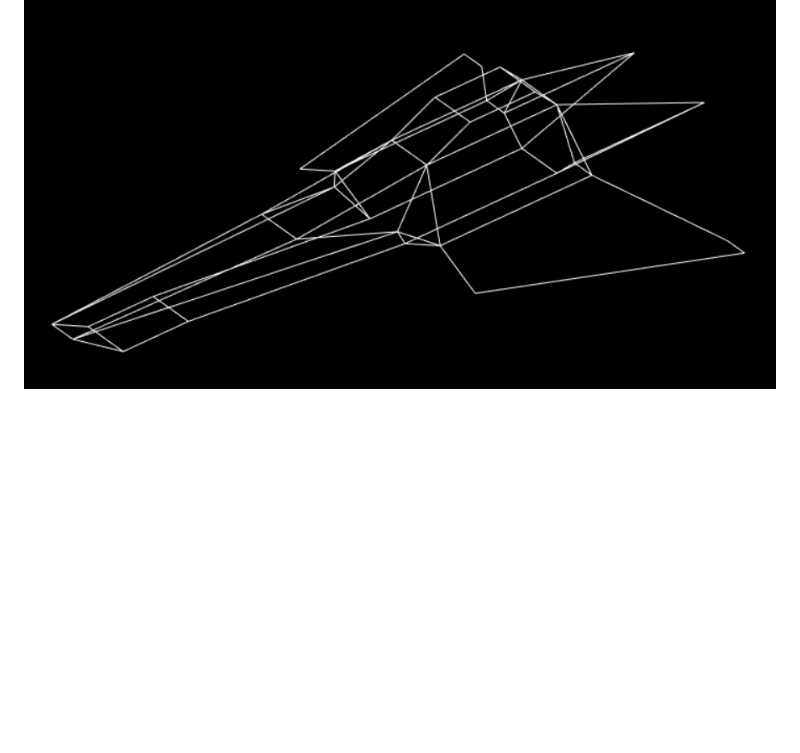
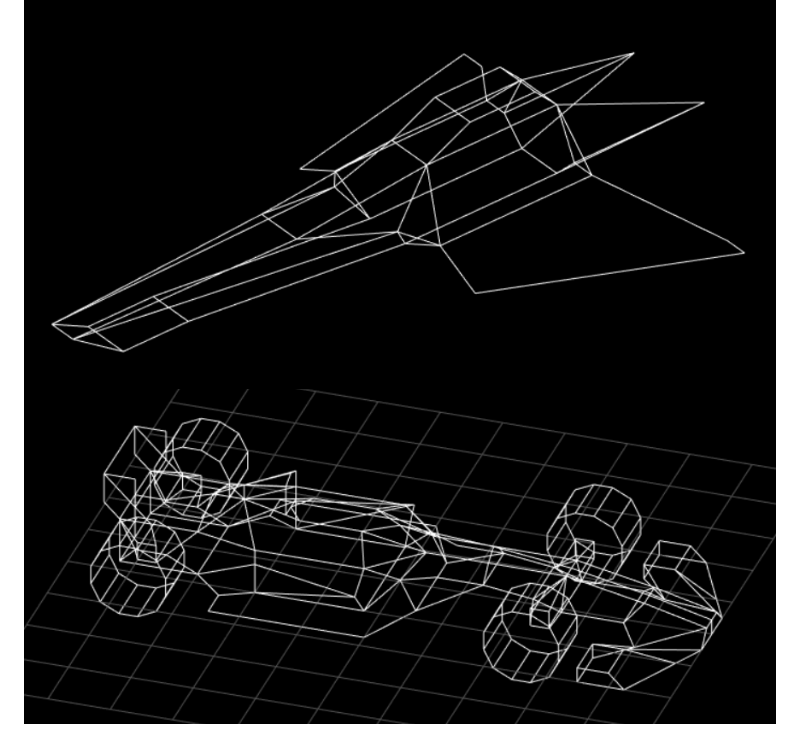
Before and after one commit to minkcv/line3d, a Markdown page: README.md, the part around the change. Rendered like a GitHub page; pictures changed too: screenshot3.PNG (added); blank space fills up the shorter version.

Commit message:
add new screenshot

```diff
--- a/README.md
+++ b/README.md
@@ -16,3 +16,4 @@ Draw wireframe meshes in the browser. Requires WebGL
 ### Screenshots
 ![screenshot](./screenshot.PNG)
 ![screenshot](./screenshot2.PNG)
+![screenshot](./screenshot3.PNG)
```
